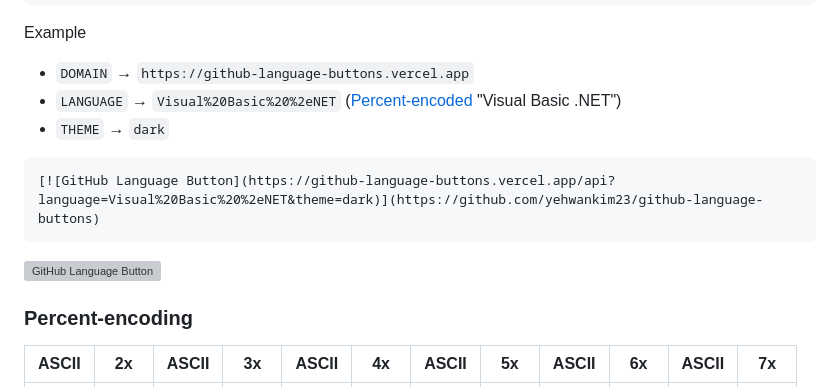
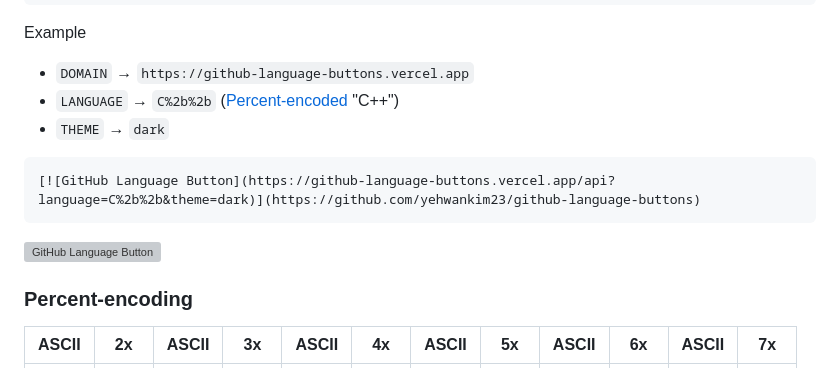
Before and after one commit to R1013-T/github-language-buttons, a Markdown page: README.md, the part around one of its changes. Rendered like a GitHub page; grey boxes are pictures that could not be loaded.

````diff
--- a/README.md
+++ b/README.md
@@ -64,10 +64,10 @@ Dark themes (default, high contrast, Protanopia & Deuteranopia, Tritanopia, dimm
 Example
 
 - `DOMAIN` → `https://github-language-buttons.vercel.app`
-- `LANGUAGE` → `Visual%20Basic%20%2eNET` ([Percent-encoded](#percent-encoding) "Visual Basic .NET")
+- `LANGUAGE` → `C%2b%2b` ([Percent-encoded](#percent-encoding) "C++")
 - `THEME` → `dark`
 
 ```md
-[![GitHub Language Button](https://github-language-buttons.vercel.app/api?language=Visual%20Basic%20%2eNET&theme=dark)](https://github.com/yehwankim23/github-language-buttons)
+[![GitHub Language Button](https://github-language-buttons.vercel.app/api?language=C%2b%2b&theme=dark)](https://github.com/yehwankim23/github-language-buttons)
 ```
 
````
Also changed, not shown: other parts of README.md (+3 -3 lines).
